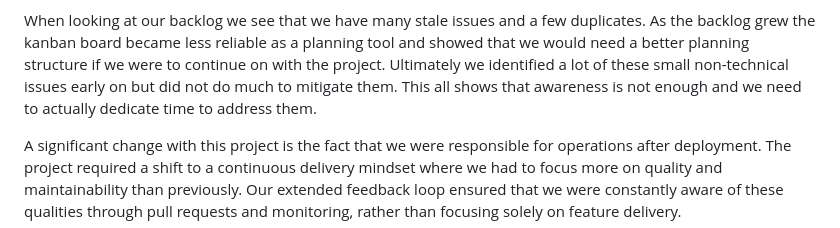
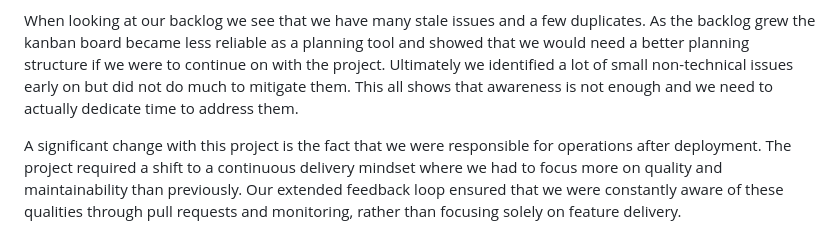
Before and after one commit to Slug-Boi-ITU-Repositories/Dense-Dino-Nuggets, a Markdown page: report/MSc_group_d.md, the part around the change. Rendered like a GitHub page.

Commit message:
Update report/MSc_group_d.md
Co-authored-by: Theis <112340858+Slug-Boi@users.noreply.github.com>

```diff
--- a/report/MSc_group_d.md
+++ b/report/MSc_group_d.md
@@ -188,7 +188,7 @@ As the course progressed challenges of our project slowly became less about impl
 We started suffering from knowledge silos early, which we mitigated by introducing meetings each Friday, where we talked about what we had worked on throughout the week. It is evident that documentation was more of an afterthought and not sufficient for sharing knowledge across the team. Communication is thus clearly an important part of infrastructure for ensuring maintainability.
 
 When looking at our backlog we see that we have many stale issues and a few duplicates. As the backlog grew the kanban board became less reliable as a planning tool and showed that we would need a better planning structure if we were to continue on with the project.
-Ultimately we identified a lot of these small non-technical issues early on but did not do much to mitigate them. This all shows that awareness is not enough and we need to actually dedicate time to address them.
+Ultimately we identified a lot of small non-technical issues early on but did not do much to mitigate them. This all shows that awareness is not enough and we need to actually dedicate time to address them.
 
 A significant change with this project is the fact that we were responsible for operations after deployment. The project required a shift to a continuous delivery mindset where we had to focus more on quality and maintainability than previously. Our extended feedback loop ensured that we were constantly aware of these qualities through pull requests and monitoring, rather than focusing solely on feature delivery.
 
```
